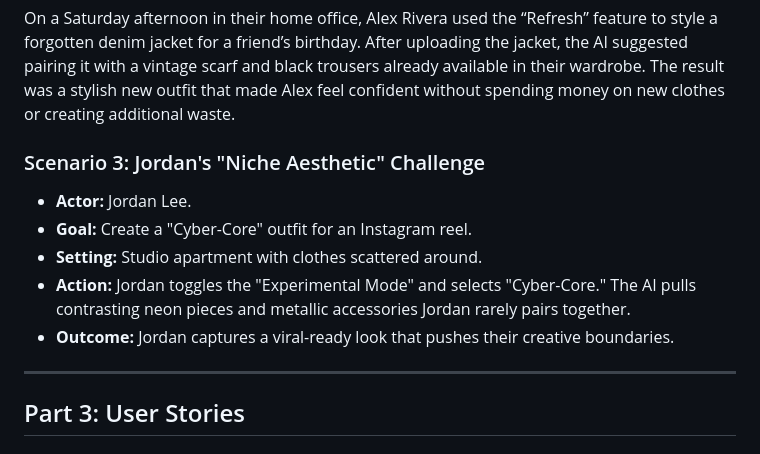
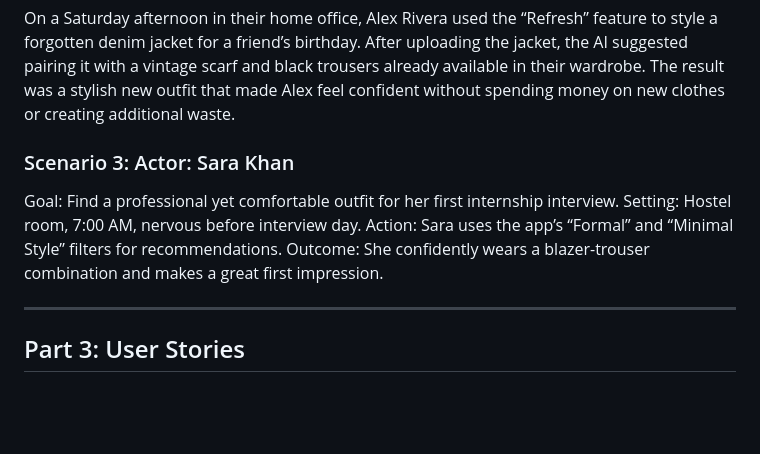
Before and after one commit to deepthisudhavedam-droid/AppliedITProject, a Markdown page: Docs/Personas.md, the part around one of its changes. Drawn GitHub-style; blank space fills up the shorter version.

```diff
--- a/Docs/Personas.md
+++ b/Docs/Personas.md
@@ -54,12 +54,11 @@ For the first time in weeks, she leaves home without second‑guessing her outfi
 
 ### Scenario 2: Alex's Weekend Upcycling
 On a Saturday afternoon in their home office, Alex Rivera used the “Refresh” feature to style a forgotten denim jacket for a friend’s birthday. After uploading the jacket, the AI suggested pairing it with a vintage scarf and black trousers already available in their wardrobe. The result was a stylish new outfit that made Alex feel confident without spending money on new clothes or creating additional waste.
-### Scenario 3: Jordan's "Niche Aesthetic" Challenge
-- **Actor:** Jordan Lee.
-- **Goal:** Create a "Cyber-Core" outfit for an Instagram reel.
-- **Setting:** Studio apartment with clothes scattered around.
-- **Action:** Jordan toggles the "Experimental Mode" and selects "Cyber-Core." The AI pulls contrasting neon pieces and metallic accessories Jordan rarely pairs together.
-- **Outcome:** Jordan captures a viral-ready look that pushes their creative boundaries.
+### Scenario 3: Actor: Sara Khan
+Goal: Find a professional yet comfortable outfit for her first internship interview.
+Setting: Hostel room, 7:00 AM, nervous before interview day.
+Action: Sara uses the app’s “Formal” and “Minimal Style” filters for recommendations.
+Outcome: She confidently wears a blazer-trouser combination and makes a great first impression.
 
 ---
 
```
Also changed, not shown: other parts of Docs/Personas.md (+5 -5 lines).
